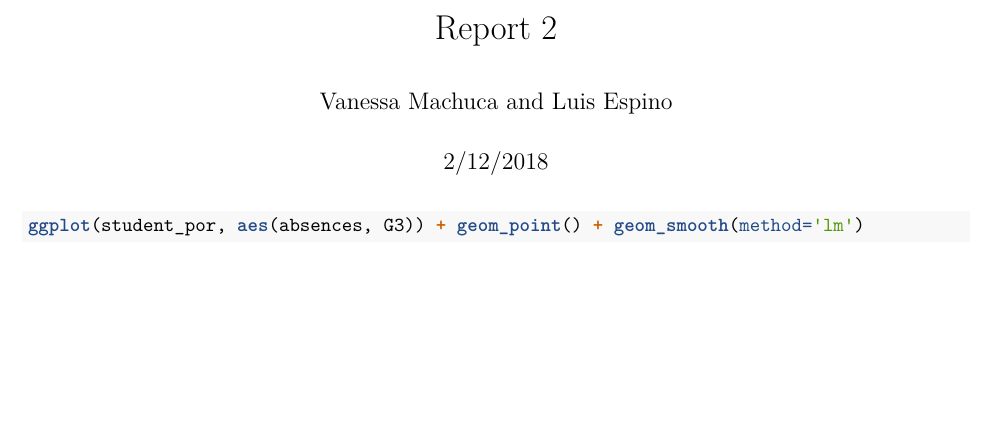
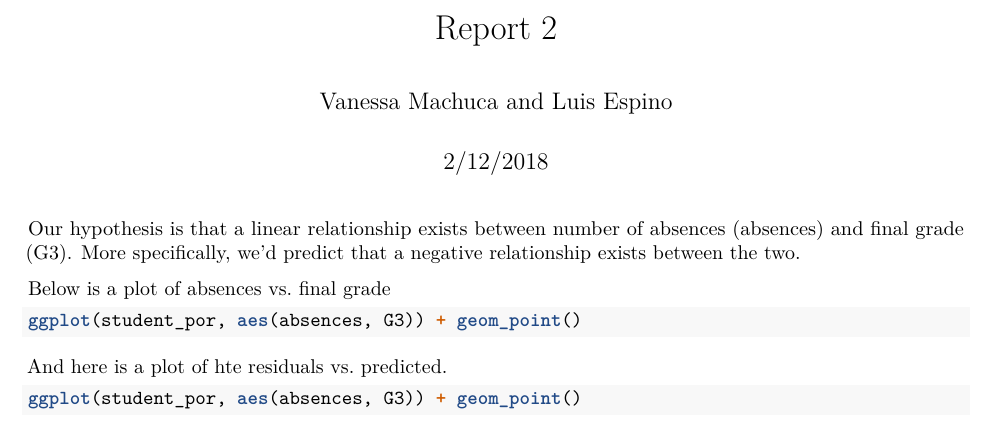
Before and after one commit to vdmachuca/math158_machuspino, an R Markdown document (Report_2.Rmd): part of the page, cut so that both start at the same text, the shorter picture padded with empty space. Rendered offline with R 4.5, knitr and Pandoc, then LaTeX, with nearby package versions.

````diff
--- a/Report_2.Rmd
+++ b/Report_2.Rmd
@@ -16,8 +16,17 @@
 require(gridExtra)
 ```
 
+Our hypothesis is that a linear relationship exists between number of absences (absences) and final grade (G3). More specifically, we’d predict that a negative relationship exists between the two.
+
+Below is a plot of absences vs. final grade
+
+```{r, eval=FALSE}
+ggplot(student_por, aes(absences, G3)) + geom_point()
+```
 
 
+And here is a plot of hte residuals vs. predicted.
+
 ```{r, eval=FALSE}
-ggplot(student_por, aes(absences, G3)) + geom_point() + geom_smooth(method='lm')
+ggplot(student_por, aes(absences, G3)) + geom_point()
 ```
````
